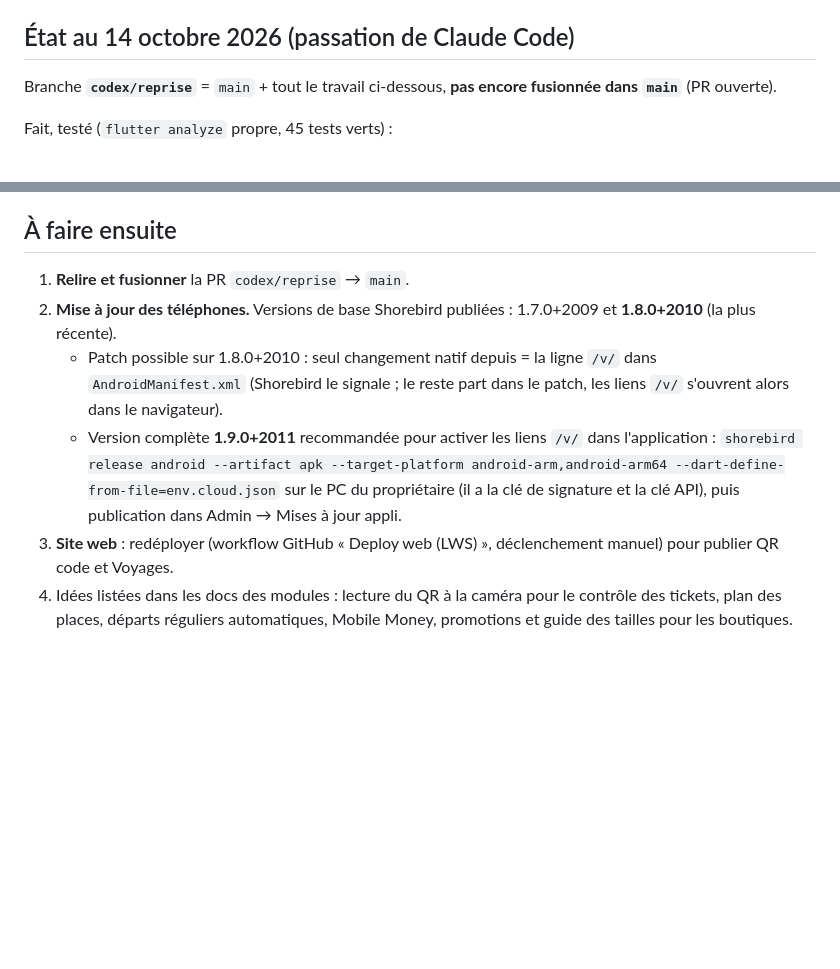
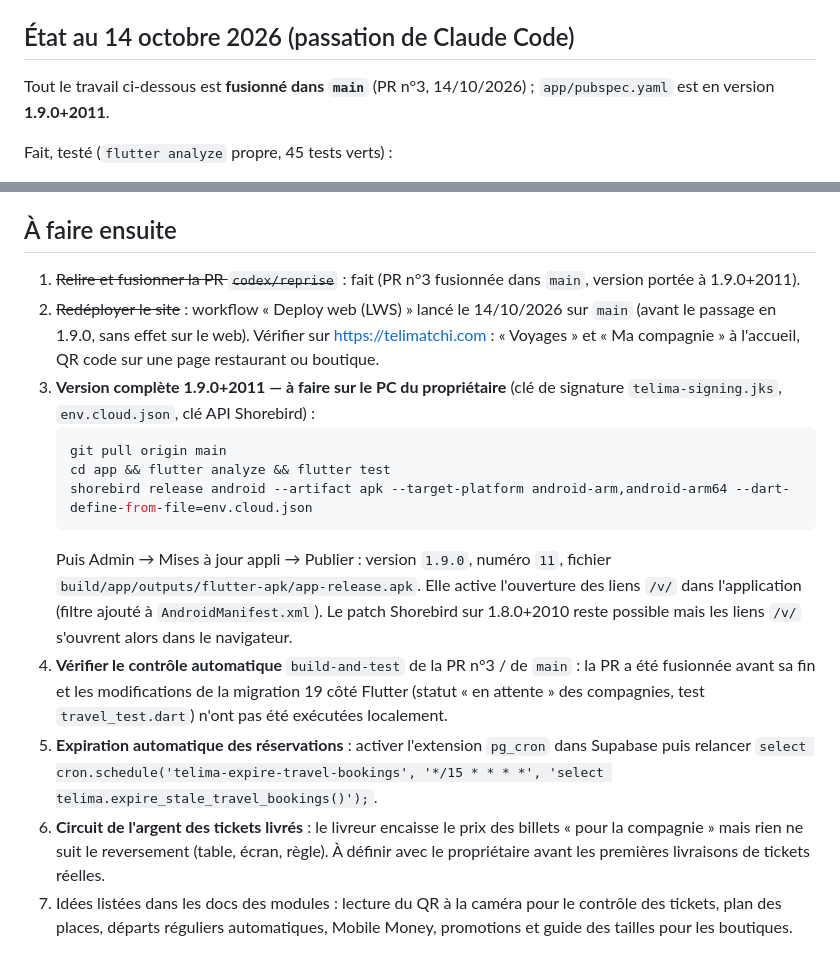
Before and after one commit to omzakrevo/Telima, a Markdown page: AGENTS.md, 2 parts joined by grey strips. Rendered like a GitHub page; blank space fills up the shorter version.

Commit message:
AGENTS.md : etat apres fusion de la PR 3, version 1.9.0+2011 et taches restantes
Co-Authored-By: Claude Sonnet 5.5 <noreply@anthropic.com>
Claude-Session: https://claude.ai/code/session_016jU5DohY8CFavFTGKdJJt9

````diff
--- a/AGENTS.md
+++ b/AGENTS.md
@@ -49,7 +49,7 @@ flutter run -d chrome --dart-define-from-file=env.json      # env.json : copier
 * `docs/ARCHITECTURE.md`, `docs/PAIEMENTS_ET_SERVICES.md`, `docs/MISES_A_JOUR.md` (APK, Shorebird)
 
 ## État au 14 octobre 2026 (passation de Claude Code)
-Branche **`codex/reprise`** = `main` + tout le travail ci-dessous, **pas encore fusionnée dans `main`** (PR ouverte).
+Tout le travail ci-dessous est **fusionné dans `main`** (PR n°3, 14/10/2026) ; `app/pubspec.yaml` est en version **1.9.0+2011**.
 
 Fait, testé (`flutter analyze` propre, 45 tests verts) :
 1. **QR code des liens** restaurants et boutiques : afficher et télécharger en PNG, côté commerçant et côté client
@@ -71,13 +71,23 @@ Migrations en production (les plus récentes) : 13 restaurants, 14 suppression u
 16 téléphone facultatif (appliquée hors historique), 17 galerie et avis boutiques, 18 voyages, 18b search_path.
 
 ## À faire ensuite
-1. **Relire et fusionner** la PR `codex/reprise` → `main`.
-2. **Mise à jour des téléphones.** Versions de base Shorebird publiées : 1.7.0+2009 et **1.8.0+2010** (la plus récente).
-   * Patch possible sur 1.8.0+2010 : seul changement natif depuis = la ligne `/v/` dans `AndroidManifest.xml`
-     (Shorebird le signale ; le reste part dans le patch, les liens `/v/` s'ouvrent alors dans le navigateur).
-   * Version complète **1.9.0+2011** recommandée pour activer les liens `/v/` dans l'application :
-     `shorebird release android --artifact apk --target-platform android-arm,android-arm64 --dart-define-from-file=env.cloud.json`
-     sur le PC du propriétaire (il a la clé de signature et la clé API), puis publication dans Admin → Mises à jour appli.
-3. **Site web** : redéployer (workflow GitHub « Deploy web (LWS) », déclenchement manuel) pour publier QR code et Voyages.
-4. Idées listées dans les docs des modules : lecture du QR à la caméra pour le contrôle des tickets, plan des places,
+1. ~~Relire et fusionner la PR `codex/reprise`~~ : fait (PR n°3 fusionnée dans `main`, version portée à 1.9.0+2011).
+2. ~~Redéployer le site~~ : workflow « Deploy web (LWS) » lancé le 14/10/2026 sur `main` (avant le passage en 1.9.0, sans effet sur le web).
+   Vérifier sur https://telimatchi.com : « Voyages » et « Ma compagnie » à l'accueil, QR code sur une page restaurant ou boutique.
+3. **Version complète 1.9.0+2011 — à faire sur le PC du propriétaire** (clé de signature `telima-signing.jks`, `env.cloud.json`, clé API Shorebird) :
+   ```bash
+   git pull origin main
+   cd app && flutter analyze && flutter test
+   shorebird release android --artifact apk --target-platform android-arm,android-arm64 --dart-define-from-file=env.cloud.json
+   ```
+   Puis Admin → Mises à jour appli → Publier : version `1.9.0`, numéro `11`, fichier `build/app/outputs/flutter-apk/app-release.apk`.
+   Elle active l'ouverture des liens `/v/` dans l'application (filtre ajouté à `AndroidManifest.xml`).
+   Le patch Shorebird sur 1.8.0+2010 reste possible mais les liens `/v/` s'ouvrent alors dans le navigateur.
+4. **Vérifier le contrôle automatique** `build-and-test` de la PR n°3 / de `main` : la PR a été fusionnée avant sa fin et
+   les modifications de la migration 19 côté Flutter (statut « en attente » des compagnies, test `travel_test.dart`) n'ont pas été exécutées localement.
+5. **Expiration automatique des réservations** : activer l'extension `pg_cron` dans Supabase puis relancer
+   `select cron.schedule('telima-expire-travel-bookings', '*/15 * * * *', 'select telima.expire_stale_travel_bookings()');`.
+6. **Circuit de l'argent des tickets livrés** : le livreur encaisse le prix des billets « pour la compagnie » mais rien ne suit
+   le reversement (table, écran, règle). À définir avec le propriétaire avant les premières livraisons de tickets réelles.
+7. Idées listées dans les docs des modules : lecture du QR à la caméra pour le contrôle des tickets, plan des places,
    départs réguliers automatiques, Mobile Money, promotions et guide des tailles pour les boutiques.
````
